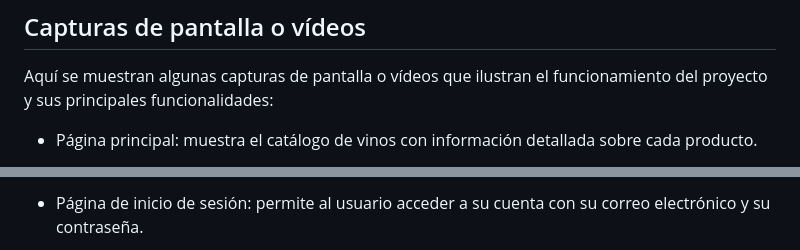
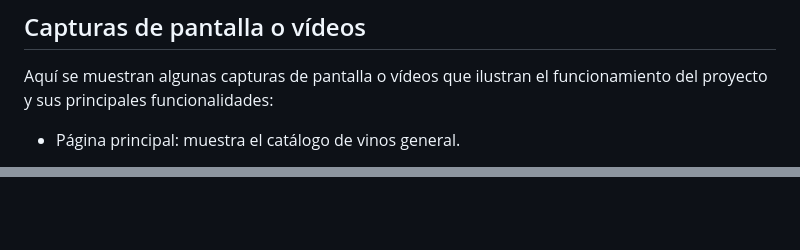
Before and after one commit to FaMatias/Vinos_Argentina, a Markdown page: Documentation/README.md, 2 parts joined by grey strips. Drawn GitHub-style; blank space fills up the shorter version.

Commit message:
Update README.md
Imagen

```diff
--- a/Documentation/README.md
+++ b/Documentation/README.md
@@ -111,5 +111,5 @@ Los pasos para instalar y ejecutar el proyecto son los siguientes:
 
 Aquí se muestran algunas capturas de pantalla o vídeos que ilustran el funcionamiento del proyecto y sus principales funcionalidades:
 
-- Página principal: muestra el catálogo de vinos con información detallada sobre cada producto.
+- Página principal: muestra el catálogo de vinos general.
 
@@ -125,3 +127,2 @@ Aquí se muestran algunas capturas de pantalla o vídeos que ilustran el funcion
 
-- Página de inicio de sesión: permite al usuario acceder a su cuenta con su correo electrónico y su contraseña.
 
```
Also changed, not shown: other parts of Documentation/README.md (+11 -6 lines).
